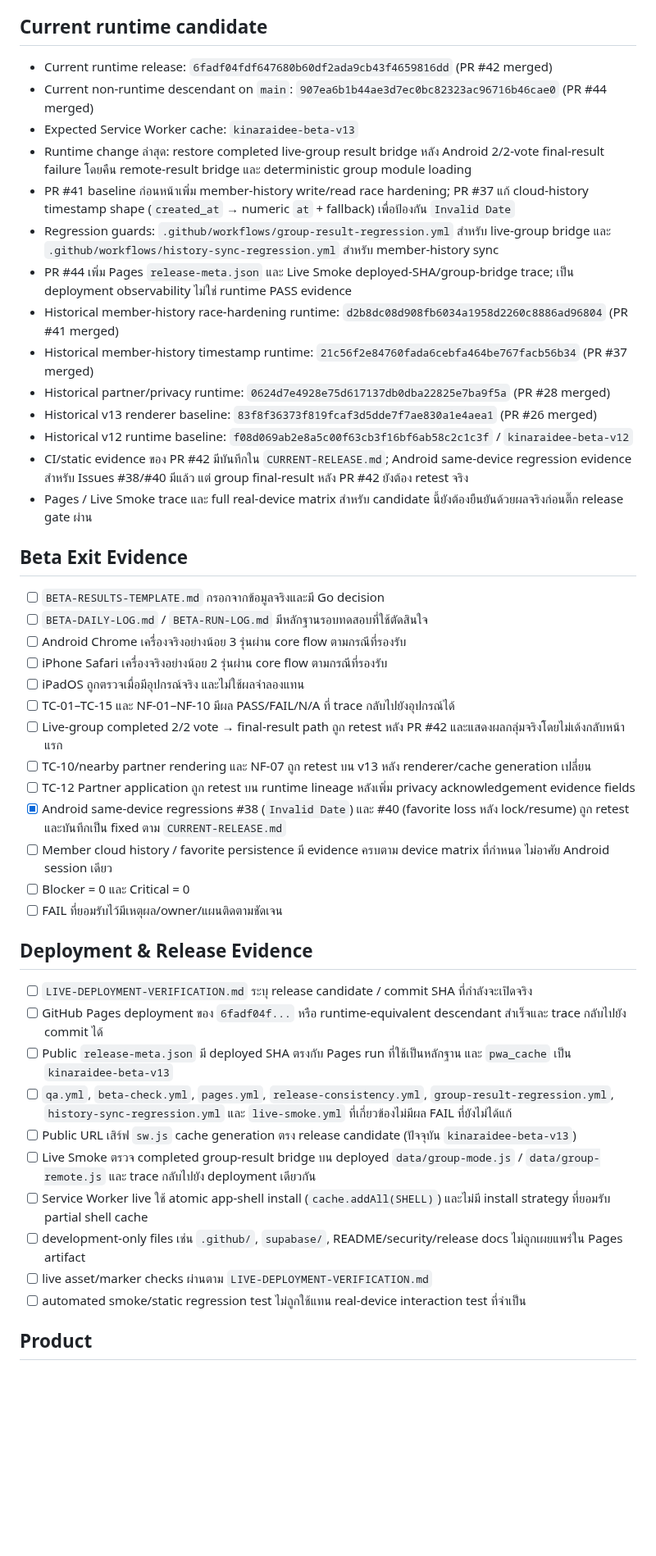
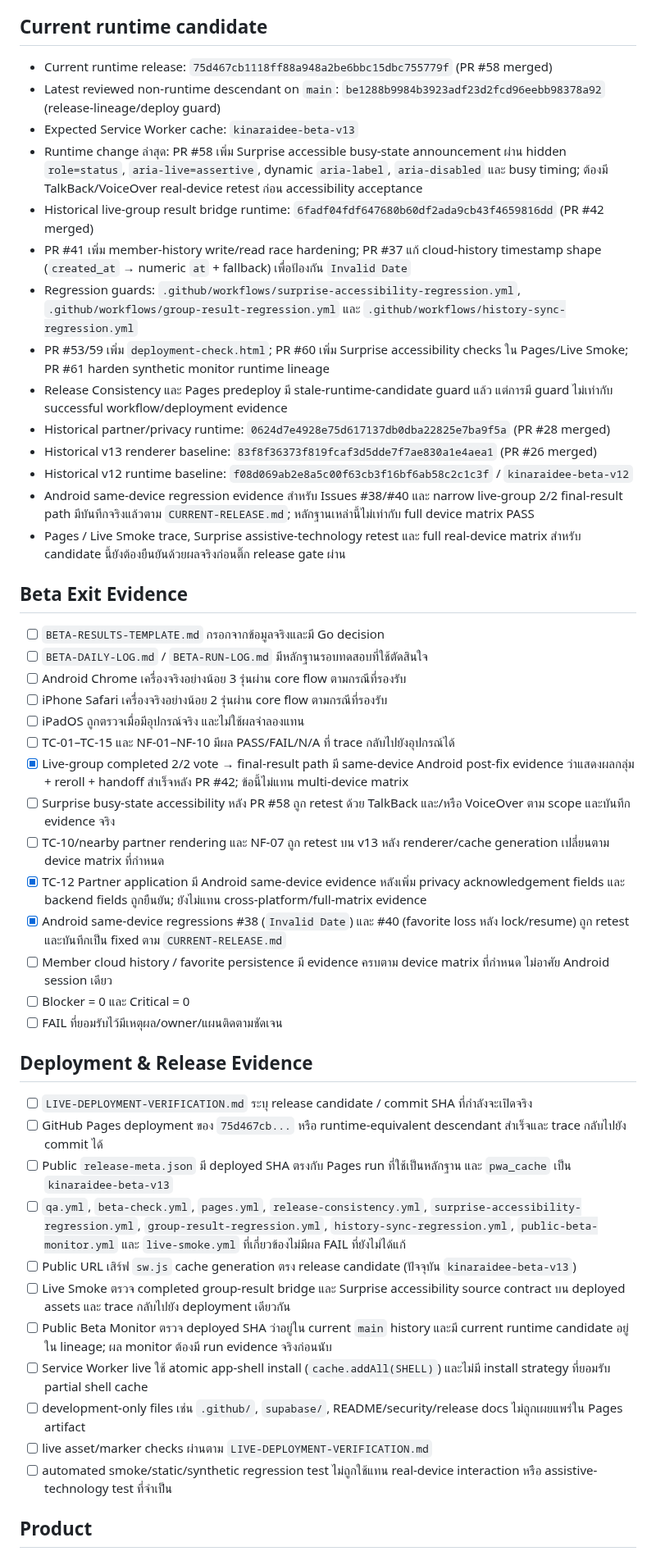
Before and after one commit to rachanakorninon-gif/kinaraidee, a Markdown page: RELEASE-CHECKLIST.md, the part around one of its changes. Shown at 82% size. GitHub-like rendering; blank space fills up the shorter version.

Commit message:
Align commercial checklist with PR 58 runtime candidate

```diff
--- a/RELEASE-CHECKLIST.md
+++ b/RELEASE-CHECKLIST.md
@@ -5,20 +5,20 @@
 หลักสำคัญ: ทุกช่องที่ทำเครื่องหมายผ่านต้องมีหลักฐานจริง เช่น real-device run, transaction test, policy ที่เผยแพร่จริง, partner agreement หรือ security review ห้ามผ่านจากการคาดเดา
 
 ## Current runtime candidate
-- Current runtime release: `6fadf04fdf647680b60df2ada9cb43f4659816dd` (PR #42 merged)
-- Current non-runtime descendant on `main`: `907ea6b1b44ae3d7ec0bc82323ac96716b46cae0` (PR #44 merged)
+- Current runtime release: `75d467cb1118ff88a948a2be6bbc15dbc755779f` (PR #58 merged)
+- Latest reviewed non-runtime descendant on `main`: `be1288b9984b3923adf23d2fcd96eebb98378a92` (release-lineage/deploy guard)
 - Expected Service Worker cache: `kinaraidee-beta-v13`
-- Runtime change ล่าสุด: restore completed live-group result bridge หลัง Android 2/2-vote final-result failure โดยคืน remote-result bridge และ deterministic group module loading
-- PR #41 baseline ก่อนหน้าเพิ่ม member-history write/read race hardening; PR #37 แก้ cloud-history timestamp shape (`created_at` → numeric `at` + fallback) เพื่อป้องกัน `Invalid Date`
-- Regression guards: `.github/workflows/group-result-regression.yml` สำหรับ live-group bridge และ `.github/workflows/history-sync-regression.yml` สำหรับ member-history sync
-- PR #44 เพิ่ม Pages `release-meta.json` และ Live Smoke deployed-SHA/group-bridge trace; เป็น deployment observability ไม่ใช่ runtime PASS evidence
-- Historical member-history race-hardening runtime: `d2b8dc08d908fb6034a1958d2260c8886ad96804` (PR #41 merged)
-- Historical member-history timestamp runtime: `21c56f2e84760fada6cebfa464be767facb56b34` (PR #37 merged)
+- Runtime change ล่าสุด: PR #58 เพิ่ม Surprise accessible busy-state announcement ผ่าน hidden `role=status`, `aria-live=assertive`, dynamic `aria-label`, `aria-disabled` และ busy timing; ต้องมี TalkBack/VoiceOver real-device retest ก่อน accessibility acceptance
+- Historical live-group result bridge runtime: `6fadf04fdf647680b60df2ada9cb43f4659816dd` (PR #42 merged)
+- PR #41 เพิ่ม member-history write/read race hardening; PR #37 แก้ cloud-history timestamp shape (`created_at` → numeric `at` + fallback) เพื่อป้องกัน `Invalid Date`
+- Regression guards: `.github/workflows/surprise-accessibility-regression.yml`, `.github/workflows/group-result-regression.yml` และ `.github/workflows/history-sync-regression.yml`
+- PR #53/59 เพิ่ม `deployment-check.html`; PR #60 เพิ่ม Surprise accessibility checks ใน Pages/Live Smoke; PR #61 harden synthetic monitor runtime lineage
+- Release Consistency และ Pages predeploy มี stale-runtime-candidate guard แล้ว แต่การมี guard ไม่เท่ากับ successful workflow/deployment evidence
 - Historical partner/privacy runtime: `0624d7e4928e75d617137db0dba22825e7ba9f5a` (PR #28 merged)
 - Historical v13 renderer baseline: `83f8f36373f819fcaf3d5dde7f7ae830a1e4aea1` (PR #26 merged)
 - Historical v12 runtime baseline: `f08d069ab2e8a5c00f63cb3f16bf6ab58c2c1c3f` / `kinaraidee-beta-v12`
-- CI/static evidence ของ PR #42 มีบันทึกใน `CURRENT-RELEASE.md`; Android same-device regression evidence สำหรับ Issues #38/#40 มีแล้ว แต่ group final-result หลัง PR #42 ยังต้อง retest จริง
-- Pages / Live Smoke trace และ full real-device matrix สำหรับ candidate นี้ยังต้องยืนยันด้วยผลจริงก่อนติ๊ก release gate ผ่าน
+- Android same-device regression evidence สำหรับ Issues #38/#40 และ narrow live-group 2/2 final-result path มีบันทึกจริงแล้วตาม `CURRENT-RELEASE.md`; หลักฐานเหล่านี้ไม่เท่ากับ full device matrix PASS
+- Pages / Live Smoke trace, Surprise assistive-technology retest และ full real-device matrix สำหรับ candidate นี้ยังต้องยืนยันด้วยผลจริงก่อนติ๊ก release gate ผ่าน
 
 ## Beta Exit Evidence
 - [ ] `BETA-RESULTS-TEMPLATE.md` กรอกจากข้อมูลจริงและมี Go decision
@@ -27,9 +27,10 @@
 - [ ] iPhone Safari เครื่องจริงอย่างน้อย 2 รุ่นผ่าน core flow ตามกรณีที่รองรับ
 - [ ] iPadOS ถูกตรวจเมื่อมีอุปกรณ์จริง และไม่ใช้ผลจำลองแทน
 - [ ] TC-01–TC-15 และ NF-01–NF-10 มีผล PASS/FAIL/N/A ที่ trace กลับไปยังอุปกรณ์ได้
-- [ ] Live-group completed 2/2 vote → final-result path ถูก retest หลัง PR #42 และแสดงผลกลุ่มจริงโดยไม่เด้งกลับหน้าแรก
-- [ ] TC-10/nearby partner rendering และ NF-07 ถูก retest บน v13 หลัง renderer/cache generation เปลี่ยน
-- [ ] TC-12 Partner application ถูก retest บน runtime lineage หลังเพิ่ม privacy acknowledgement evidence fields
+- [x] Live-group completed 2/2 vote → final-result path มี same-device Android post-fix evidence ว่าแสดงผลกลุ่ม + reroll + handoff สำเร็จหลัง PR #42; ข้อนี้ไม่แทน multi-device matrix
+- [ ] Surprise busy-state accessibility หลัง PR #58 ถูก retest ด้วย TalkBack และ/หรือ VoiceOver ตาม scope และบันทึก evidence จริง
+- [ ] TC-10/nearby partner rendering และ NF-07 ถูก retest บน v13 หลัง renderer/cache generation เปลี่ยนตาม device matrix ที่กำหนด
+- [x] TC-12 Partner application มี Android same-device evidence หลังเพิ่ม privacy acknowledgement fields และ backend fields ถูกยืนยัน; ยังไม่แทน cross-platform/full-matrix evidence
 - [x] Android same-device regressions #38 (`Invalid Date`) และ #40 (favorite loss หลัง lock/resume) ถูก retest และบันทึกเป็น fixed ตาม `CURRENT-RELEASE.md`
 - [ ] Member cloud history / favorite persistence มี evidence ครบตาม device matrix ที่กำหนด ไม่อาศัย Android session เดียว
 - [ ] Blocker = 0 และ Critical = 0
@@ -37,15 +38,16 @@
 
 ## Deployment & Release Evidence
 - [ ] `LIVE-DEPLOYMENT-VERIFICATION.md` ระบุ release candidate / commit SHA ที่กำลังจะเปิดจริง
-- [ ] GitHub Pages deployment ของ `6fadf04f...` หรือ runtime-equivalent descendant สำเร็จและ trace กลับไปยัง commit ได้
+- [ ] GitHub Pages deployment ของ `75d467cb...` หรือ runtime-equivalent descendant สำเร็จและ trace กลับไปยัง commit ได้
 - [ ] Public `release-meta.json` มี deployed SHA ตรงกับ Pages run ที่ใช้เป็นหลักฐาน และ `pwa_cache` เป็น `kinaraidee-beta-v13`
-- [ ] `qa.yml`, `beta-check.yml`, `pages.yml`, `release-consistency.yml`, `group-result-regression.yml`, `history-sync-regression.yml` และ `live-smoke.yml` ที่เกี่ยวข้องไม่มีผล FAIL ที่ยังไม่ได้แก้
+- [ ] `qa.yml`, `beta-check.yml`, `pages.yml`, `release-consistency.yml`, `surprise-accessibility-regression.yml`, `group-result-regression.yml`, `history-sync-regression.yml`, `public-beta-monitor.yml` และ `live-smoke.yml` ที่เกี่ยวข้องไม่มีผล FAIL ที่ยังไม่ได้แก้
 - [ ] Public URL เสิร์ฟ `sw.js` cache generation ตรง release candidate (ปัจจุบัน `kinaraidee-beta-v13`)
-- [ ] Live Smoke ตรวจ completed group-result bridge บน deployed `data/group-mode.js` / `data/group-remote.js` และ trace กลับไปยัง deployment เดียวกัน
+- [ ] Live Smoke ตรวจ completed group-result bridge และ Surprise accessibility source contract บน deployed assets และ trace กลับไปยัง deployment เดียวกัน
+- [ ] Public Beta Monitor ตรวจ deployed SHA ว่าอยู่ใน current `main` history และมี current runtime candidate อยู่ใน lineage; ผล monitor ต้องมี run evidence จริงก่อนนับ
 - [ ] Service Worker live ใช้ atomic app-shell install (`cache.addAll(SHELL)`) และไม่มี install strategy ที่ยอมรับ partial shell cache
 - [ ] development-only files เช่น `.github/`, `supabase/`, README/security/release docs ไม่ถูกเผยแพร่ใน Pages artifact
 - [ ] live asset/marker checks ผ่านตาม `LIVE-DEPLOYMENT-VERIFICATION.md`
-- [ ] automated smoke/static regression test ไม่ถูกใช้แทน real-device interaction test ที่จำเป็น
+- [ ] automated smoke/static/synthetic regression test ไม่ถูกใช้แทน real-device interaction หรือ assistive-technology test ที่จำเป็น
 
 ## Product
 - [ ] ปุ่ม “ไม่รู้เลย — เลือกให้ฉันทันที” และ recommendation flow ผ่าน real-device test ตาม matrix
```
Also changed, not shown: other parts of RELEASE-CHECKLIST.md (+5 -5 lines).
